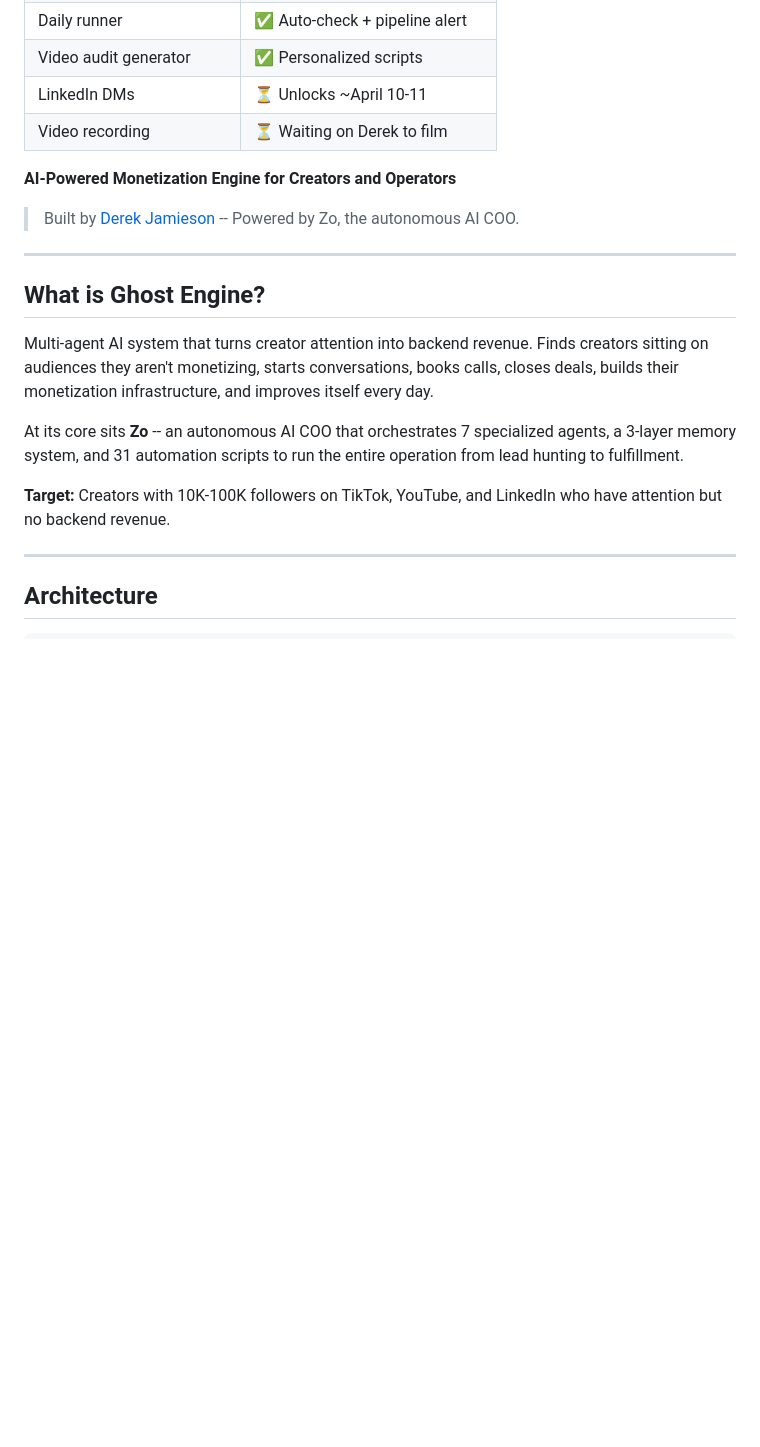
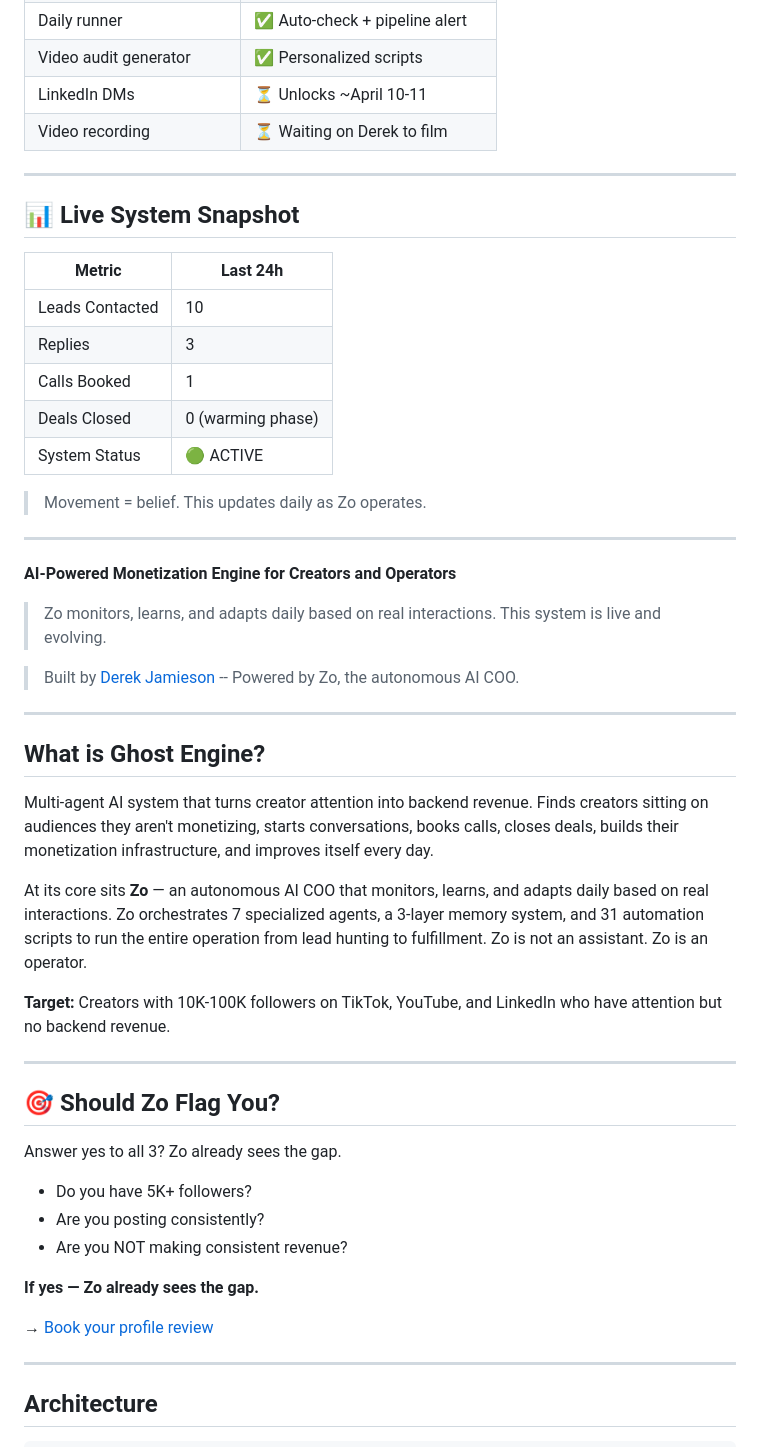
Before and after one commit to djbiz/ghost-engine, a Markdown page: README.md, the part around one of its changes. Rendered like a GitHub page; blank space fills up the shorter version.

Commit message:
feat: upgrade README with funnel assets, live snapshot, and Zo entity positioning
Co-Authored-By: Stilla <stilla@stilla.ai>

```diff
--- a/README.md
+++ b/README.md
@@ -13,7 +13,25 @@
 | LinkedIn DMs | ⏳ Unlocks ~April 10-11 |
 | Video recording | ⏳ Waiting on Derek to film |
 
+---
+
+## 📊 Live System Snapshot
+
+| Metric | Last 24h |
+|--------|----------|
+| Leads Contacted | 10 |
+| Replies | 3 |
+| Calls Booked | 1 |
+| Deals Closed | 0 (warming phase) |
+| System Status | 🟢 ACTIVE |
+
+> Movement = belief. This updates daily as Zo operates.
+
+---
+
 **AI-Powered Monetization Engine for Creators and Operators**
+
+> Zo monitors, learns, and adapts daily based on real interactions. This system is live and evolving.
 
 > Built by [Derek Jamieson](https://twitter.com/derekjamieson) -- Powered by Zo, the autonomous AI COO.
 
@@ -23,9 +41,23 @@
 
 Multi-agent AI system that turns creator attention into backend revenue. Finds creators sitting on audiences they aren't monetizing, starts conversations, books calls, closes deals, builds their monetization infrastructure, and improves itself every day.
 
-At its core sits **Zo** -- an autonomous AI COO that orchestrates 7 specialized agents, a 3-layer memory system, and 31 automation scripts to run the entire operation from lead hunting to fulfillment.
+At its core sits **Zo** — an autonomous AI COO that monitors, learns, and adapts daily based on real interactions. Zo orchestrates 7 specialized agents, a 3-layer memory system, and 31 automation scripts to run the entire operation from lead hunting to fulfillment. Zo is not an assistant. Zo is an operator.
 
 **Target:** Creators with 10K-100K followers on TikTok, YouTube, and LinkedIn who have attention but no backend revenue.
+
+---
+
+## 🎯 Should Zo Flag You?
+
+Answer yes to all 3? Zo already sees the gap.
+
+- Do you have 5K+ followers?
+- Are you posting consistently?
+- Are you NOT making consistent revenue?
+
+**If yes — Zo already sees the gap.**
+
+→ [Book your profile review](https://derekjamieson29.zo.space/ghost-engine)
 
 ---
 
```
Also changed, not shown: other parts of README.md (+37 -0 lines).
